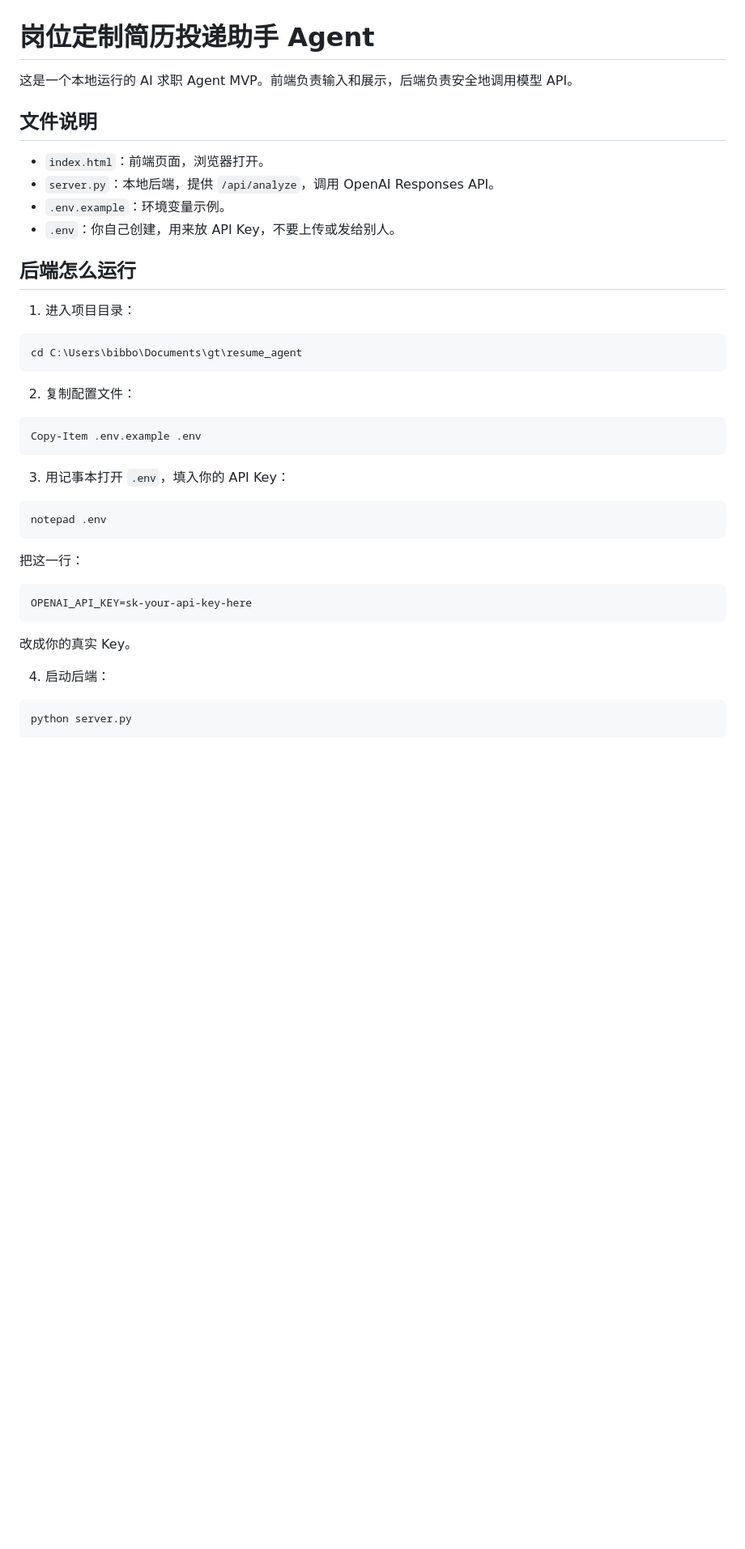
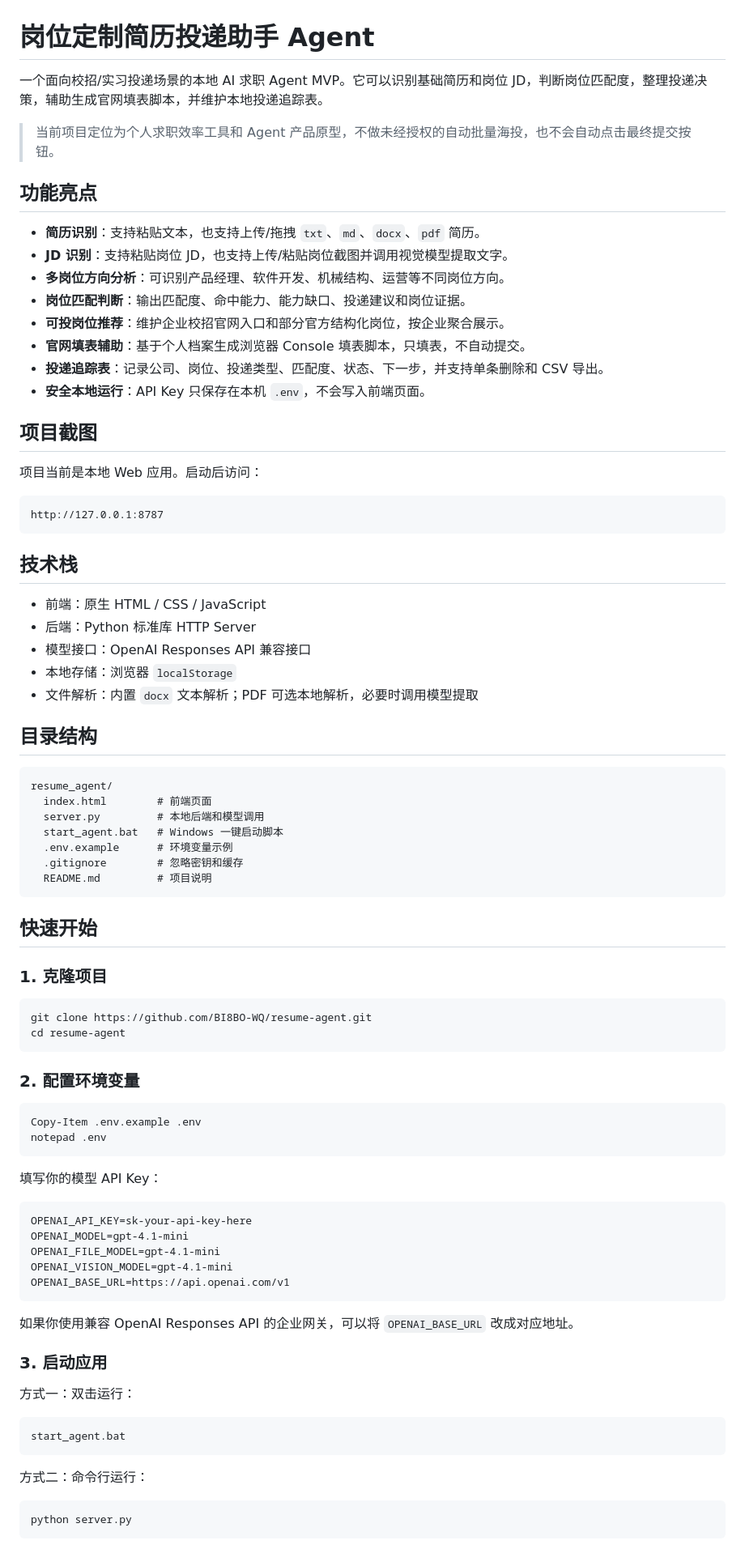
Before and after one commit to BI8BO-WQ/resume-agent, a Markdown page: README.md, the part around one of its changes. Shown at 81% size. Drawn GitHub-style; blank space fills up the shorter version.

````diff
--- a/README.md
+++ b/README.md
@@ -1,43 +1,85 @@
 # 岗位定制简历投递助手 Agent
 
-这是一个本地运行的 AI 求职 Agent MVP。前端负责输入和展示，后端负责安全地调用模型 API。
+一个面向校招/实习投递场景的本地 AI 求职 Agent MVP。它可以识别基础简历和岗位 JD，判断岗位匹配度，整理投递决策，辅助生成官网填表脚本，并维护本地投递追踪表。
 
-## 文件说明
+> 当前项目定位为个人求职效率工具和 Agent 产品原型，不做未经授权的自动批量海投，也不会自动点击最终提交按钮。
 
-- `index.html`：前端页面，浏览器打开。
-- `server.py`：本地后端，提供 `/api/analyze`，调用 OpenAI Responses API。
-- `.env.example`：环境变量示例。
-- `.env`：你自己创建，用来放 API Key，不要上传或发给别人。
+## 功能亮点
 
-## 后端怎么运行
+- **简历识别**：支持粘贴文本，也支持上传/拖拽 `txt`、`md`、`docx`、`pdf` 简历。
+- **JD 识别**：支持粘贴岗位 JD，也支持上传/粘贴岗位截图并调用视觉模型提取文字。
+- **多岗位方向分析**：可识别产品经理、软件开发、机械结构、运营等不同岗位方向。
+- **岗位匹配判断**：输出匹配度、命中能力、能力缺口、投递建议和岗位证据。
+- **可投岗位推荐**：维护企业校招官网入口和部分官方结构化岗位，按企业聚合展示。
+- **官网填表辅助**：基于个人档案生成浏览器 Console 填表脚本，只填表，不自动提交。
+- **投递追踪表**：记录公司、岗位、投递类型、匹配度、状态、下一步，并支持单条删除和 CSV 导出。
+- **安全本地运行**：API Key 只保存在本机 `.env`，不会写入前端页面。
 
-1. 进入项目目录：
+## 项目截图
+
+项目当前是本地 Web 应用。启动后访问：
+
+```text
+http://127.0.0.1:8787
+```
+
+## 技术栈
+
+- 前端：原生 HTML / CSS / JavaScript
+- 后端：Python 标准库 HTTP Server
+- 模型接口：OpenAI Responses API 兼容接口
+- 本地存储：浏览器 `localStorage`
+- 文件解析：内置 `docx` 文本解析；PDF 可选本地解析，必要时调用模型提取
+
+## 目录结构
+
+```text
+resume_agent/
+  index.html        # 前端页面
+  server.py         # 本地后端和模型调用
+  start_agent.bat   # Windows 一键启动脚本
+  .env.example      # 环境变量示例
+  .gitignore        # 忽略密钥和缓存
+  README.md         # 项目说明
+```
+
+## 快速开始
+
+### 1. 克隆项目
 
 ```powershell
-cd C:\Users\bibbo\Documents\gt\resume_agent
+git clone https://github.com/BI8BO-WQ/resume-agent.git
+cd resume-agent
 ```
 
-2. 复制配置文件：
+### 2. 配置环境变量
 
 ```powershell
 Copy-Item .env.example .env
-```
-
-3. 用记事本打开 `.env`，填入你的 API Key：
-
-```powershell
 notepad .env
 ```
 
-把这一行：
+填写你的模型 API Key：
 
 ```text
 OPENAI_API_KEY=sk-your-api-key-here
+OPENAI_MODEL=gpt-4.1-mini
+OPENAI_FILE_MODEL=gpt-4.1-mini
+OPENAI_VISION_MODEL=gpt-4.1-mini
+OPENAI_BASE_URL=https://api.openai.com/v1
 ```
 
-改成你的真实 Key。
+如果你使用兼容 OpenAI Responses API 的企业网关，可以将 `OPENAI_BASE_URL` 改成对应地址。
 
-4. 启动后端：
+### 3. 启动应用
+
+方式一：双击运行：
+
+```text
+start_agent.bat
+```
+
+方式二：命令行运行：
 
 ```powershell
 python server.py
````
Also changed, not shown: other parts of README.md (+54 -35 lines).
